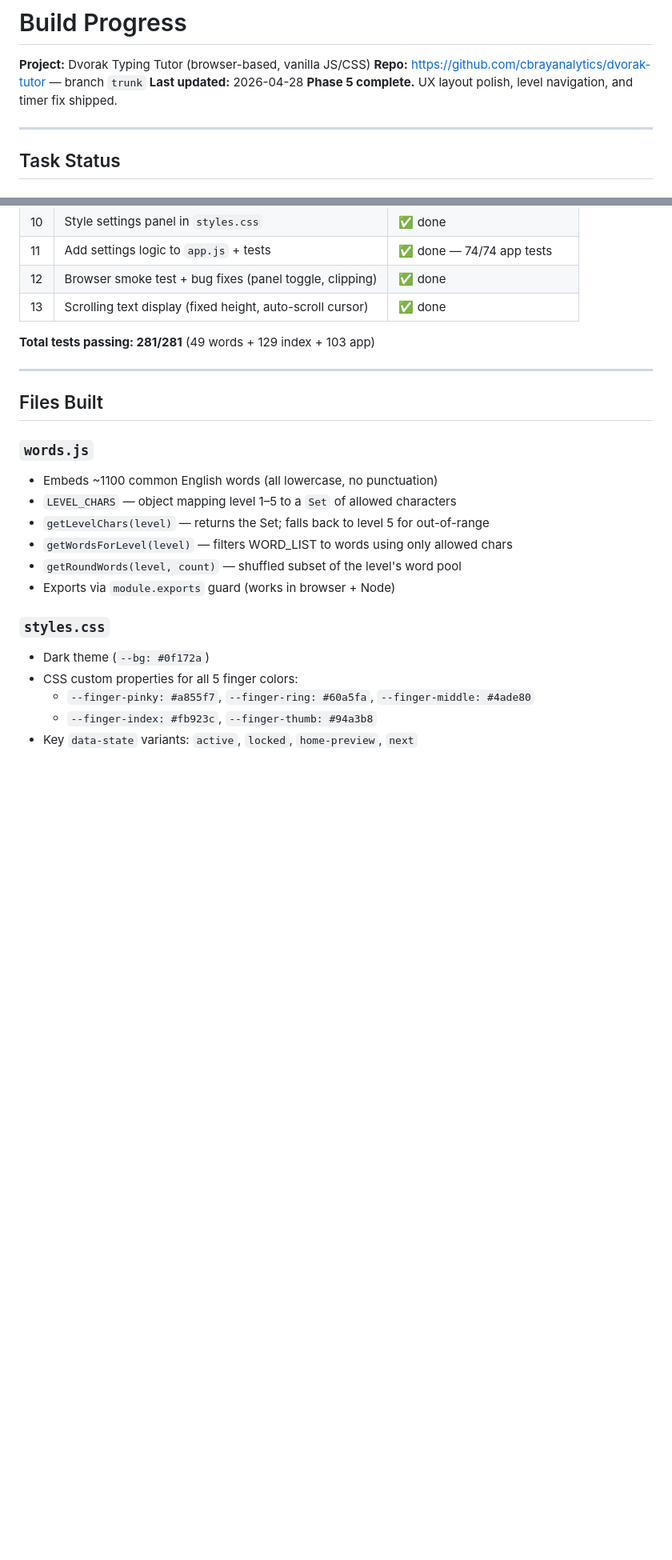
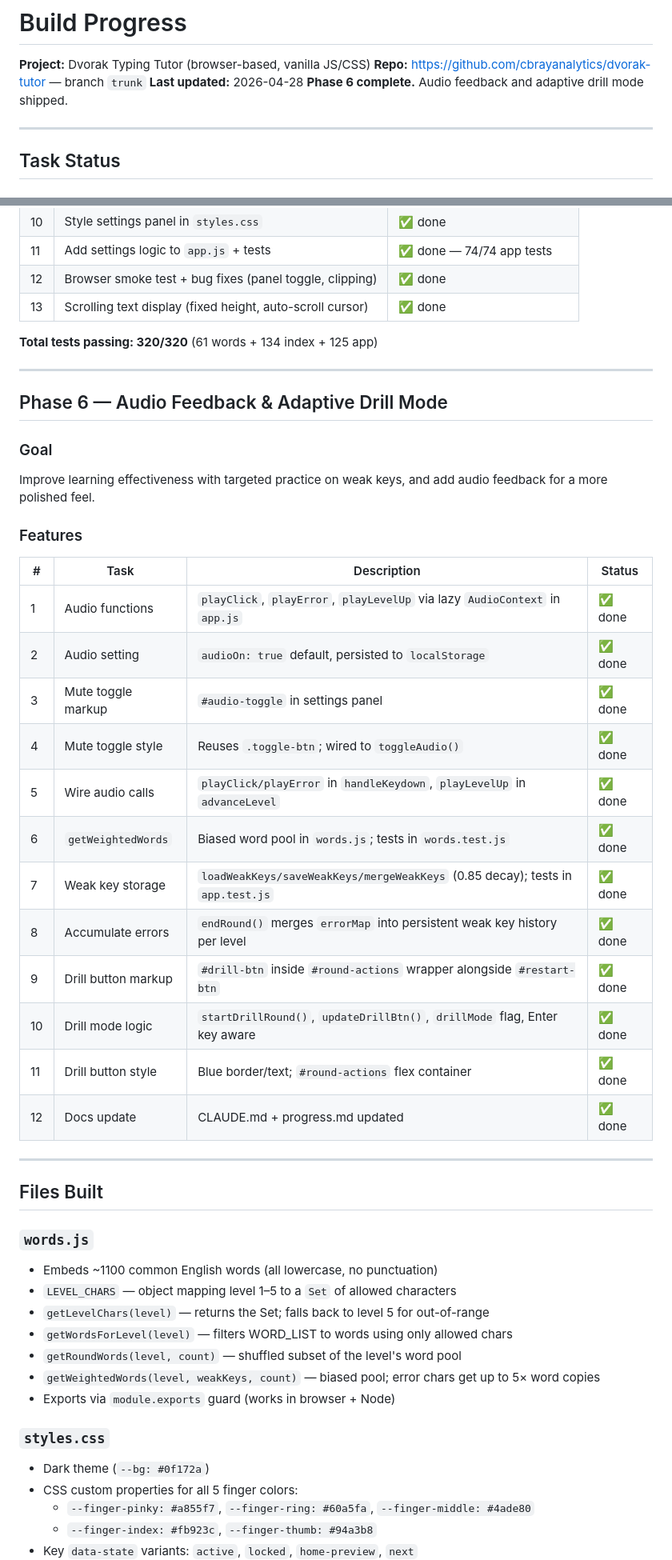
Before and after one commit to cbrayanalytics/dvorak-tutor, a Markdown page: .claude/progress.md, 2 parts joined by grey strips. Shown at 80% size. Drawn GitHub-style; blank space fills up the shorter version.

```diff
--- a/.claude/progress.md
+++ b/.claude/progress.md
@@ -3,7 +3,7 @@
 **Project:** Dvorak Typing Tutor (browser-based, vanilla JS/CSS)
 **Repo:** https://github.com/cbrayanalytics/dvorak-tutor — branch `trunk`
 **Last updated:** 2026-04-28
-**Phase 5 complete.** UX layout polish, level navigation, and timer fix shipped.
+**Phase 6 complete.** Audio feedback and adaptive drill mode shipped.
 
 ---
 
@@ -32,7 +32,31 @@
 | 12 | Browser smoke test + bug fixes (panel toggle, clipping) | ✅ done |
 | 13 | Scrolling text display (fixed height, auto-scroll cursor) | ✅ done |
 
-**Total tests passing: 281/281** (49 words + 129 index + 103 app)
+**Total tests passing: 320/320** (61 words + 134 index + 125 app)
+
+---
+
+## Phase 6 — Audio Feedback & Adaptive Drill Mode
+
+### Goal
+Improve learning effectiveness with targeted practice on weak keys, and add audio feedback for a more polished feel.
+
+### Features
+
+| # | Task | Description | Status |
+|---|------|-------------|--------|
+| 1 | Audio functions | `playClick`, `playError`, `playLevelUp` via lazy `AudioContext` in `app.js` | ✅ done |
+| 2 | Audio setting | `audioOn: true` default, persisted to `localStorage` | ✅ done |
+| 3 | Mute toggle markup | `#audio-toggle` in settings panel | ✅ done |
+| 4 | Mute toggle style | Reuses `.toggle-btn`; wired to `toggleAudio()` | ✅ done |
+| 5 | Wire audio calls | `playClick/playError` in `handleKeydown`, `playLevelUp` in `advanceLevel` | ✅ done |
+| 6 | `getWeightedWords` | Biased word pool in `words.js`; tests in `words.test.js` | ✅ done |
+| 7 | Weak key storage | `loadWeakKeys/saveWeakKeys/mergeWeakKeys` (0.85 decay); tests in `app.test.js` | ✅ done |
+| 8 | Accumulate errors | `endRound()` merges `errorMap` into persistent weak key history per level | ✅ done |
+| 9 | Drill button markup | `#drill-btn` inside `#round-actions` wrapper alongside `#restart-btn` | ✅ done |
+| 10 | Drill mode logic | `startDrillRound()`, `updateDrillBtn()`, `drillMode` flag, Enter key aware | ✅ done |
+| 11 | Drill button style | Blue border/text; `#round-actions` flex container | ✅ done |
+| 12 | Docs update | CLAUDE.md + progress.md updated | ✅ done |
 
 ---
 
@@ -44,6 +68,7 @@
 - `getLevelChars(level)` — returns the Set; falls back to level 5 for out-of-range
 - `getWordsForLevel(level)` — filters WORD_LIST to words using only allowed chars
 - `getRoundWords(level, count)` — shuffled subset of the level's word pool
+- `getWeightedWords(level, weakKeys, count)` — biased pool; error chars get up to 5× word copies
 - Exports via `module.exports` guard (works in browser + Node)
 
 ### `styles.css`
```
Also changed, not shown: CLAUDE.md (+22 -3 lines).
